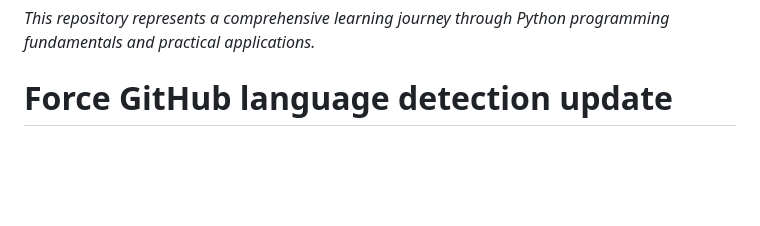
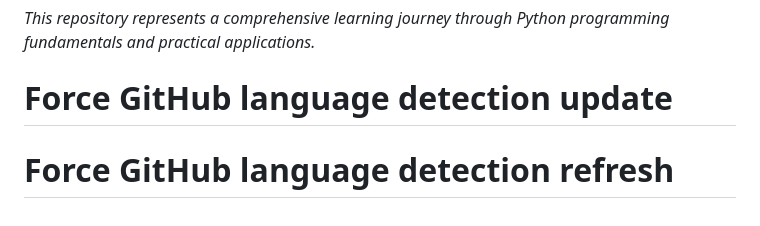
Before and after one commit to santorini19970530/python_crash_course_revision, a Markdown page: README.md, the part around the change. Rendered like a GitHub page; blank space fills up the shorter version.

Commit message:
Force GitHub language detection refresh

```diff
--- a/README.md
+++ b/README.md
@@ -147,3 +147,4 @@ This repository covers:
 
 _This repository represents a comprehensive learning journey through Python programming fundamentals and practical applications._
 # Force GitHub language detection update
+# Force GitHub language detection refresh
```
